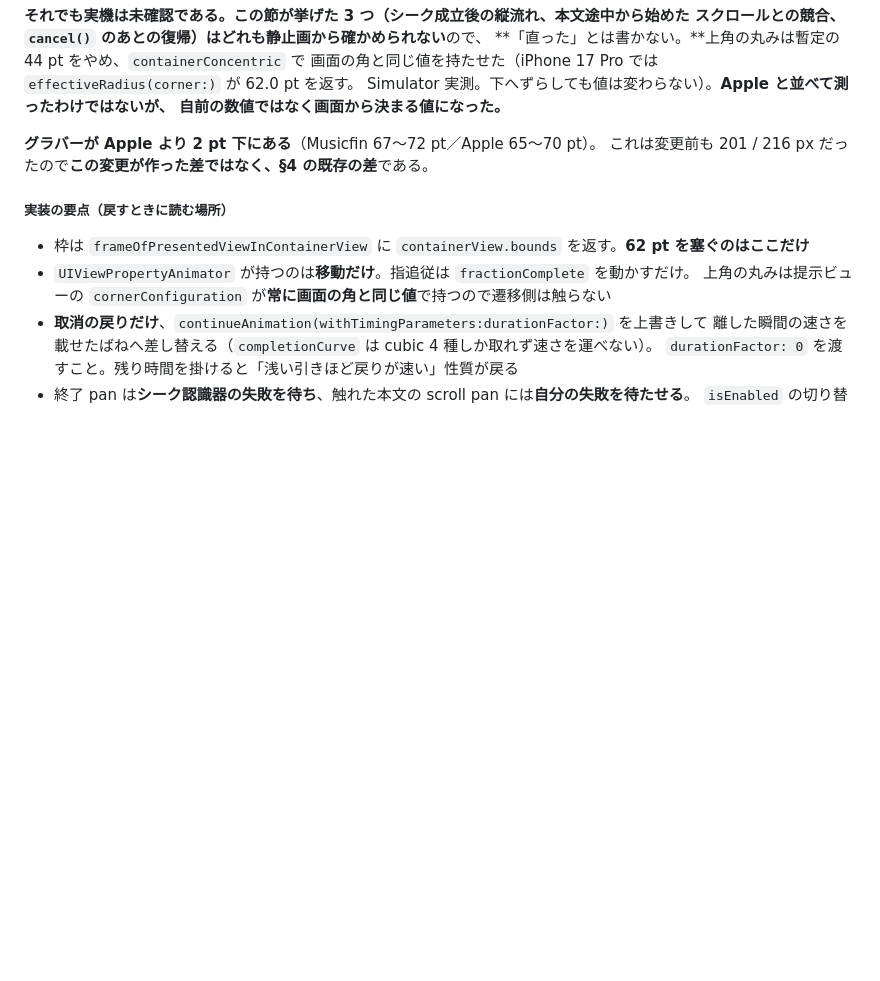
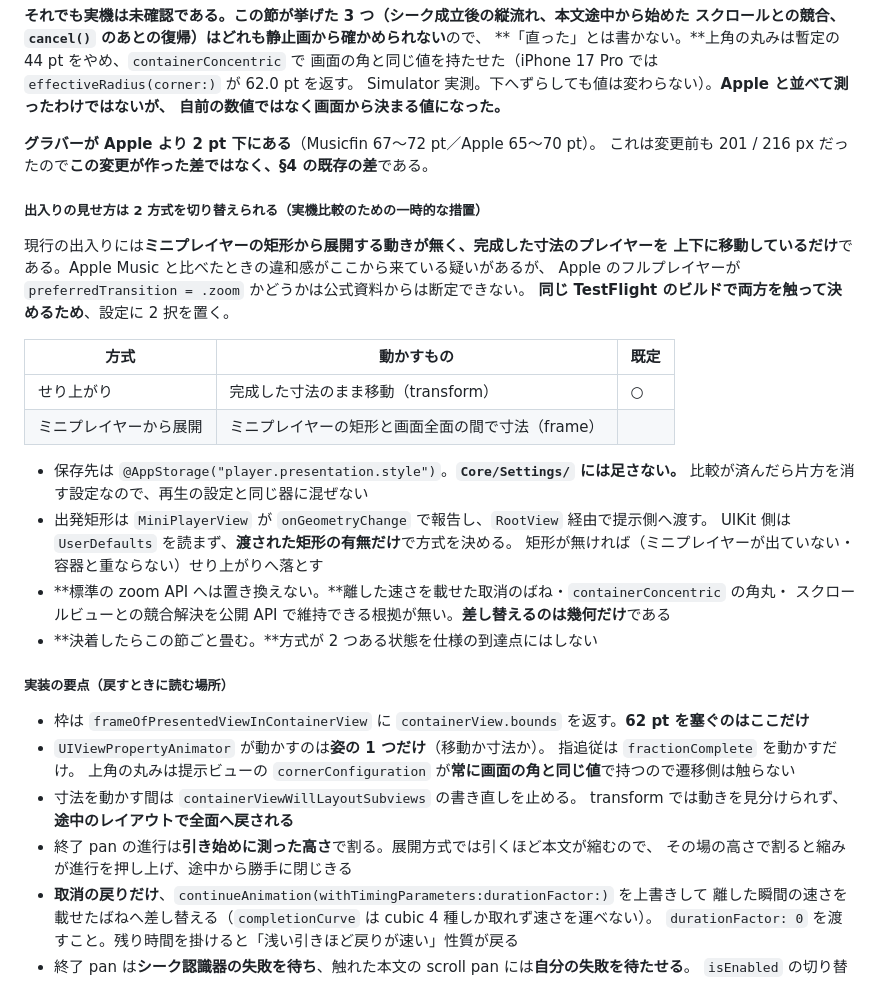
Before and after one commit to qtmleap/Musicfin, a Markdown page: docs/ui-spec.md, the part around the change. Rendered like a GitHub page; blank space fills up the shorter version.

Commit message:
docs(ui-spec): note the temporary player transition switch
Co-Authored-By: Claude Opus 5 <noreply@anthropic.com>

```diff
--- a/docs/ui-spec.md
+++ b/docs/ui-spec.md
@@ -924,11 +924,37 @@ Simulator 実測。下へずらしても値は変わらない）。**Apple と
 **グラバーが Apple より 2 pt 下にある**（Musicfin 67〜72 pt／Apple 65〜70 pt）。
 これは変更前も 201 / 216 px だったので**この変更が作った差ではなく、§4 の既存の差**である。
 
+##### 出入りの見せ方は 2 方式を切り替えられる（**実機比較のための一時的な措置**）
+
+現行の出入りには**ミニプレイヤーの矩形から展開する動きが無く、完成した寸法のプレイヤーを
+上下に移動しているだけ**である。Apple Music と比べたときの違和感がここから来ている疑いがあるが、
+Apple のフルプレイヤーが `preferredTransition = .zoom` かどうかは公式資料からは断定できない。
+**同じ TestFlight のビルドで両方を触って決めるため**、設定に 2 択を置く。
+
+| 方式 | 動かすもの | 既定 |
+|---|---|---|
+| せり上がり | 完成した寸法のまま移動（transform） | ○ |
+| ミニプレイヤーから展開 | ミニプレイヤーの矩形と画面全面の間で寸法（frame） | |
+
+- 保存先は `@AppStorage("player.presentation.style")`。**`Core/Settings/` には足さない。**
+  比較が済んだら片方を消す設定なので、再生の設定と同じ器に混ぜない
+- 出発矩形は `MiniPlayerView` が `onGeometryChange` で報告し、`RootView` 経由で提示側へ渡す。
+  UIKit 側は `UserDefaults` を読まず、**渡された矩形の有無だけ**で方式を決める。
+  矩形が無ければ（ミニプレイヤーが出ていない・容器と重ならない）せり上がりへ落とす
+- **標準の zoom API へは置き換えない。**離した速さを載せた取消のばね・`containerConcentric` の角丸・
+  スクロールビューとの競合解決を公開 API で維持できる根拠が無い。**差し替えるのは幾何だけ**である
+- **決着したらこの節ごと畳む。**方式が 2 つある状態を仕様の到達点にはしない
+
 ##### 実装の要点（戻すときに読む場所）
 
 - 枠は `frameOfPresentedViewInContainerView` に `containerView.bounds` を返す。**62 pt を塞ぐのはここだけ**
-- `UIViewPropertyAnimator` が持つのは**移動だけ**。指追従は `fractionComplete` を動かすだけ。
+- `UIViewPropertyAnimator` が動かすのは**姿の 1 つだけ**（移動か寸法か）。
+  指追従は `fractionComplete` を動かすだけ。
   上角の丸みは提示ビューの `cornerConfiguration` が**常に画面の角と同じ値**で持つので遷移側は触らない
+- 寸法を動かす間は `containerViewWillLayoutSubviews` の書き直しを止める。
+  transform では動きを見分けられず、**途中のレイアウトで全面へ戻される**
+- 終了 pan の進行は**引き始めに測った高さ**で割る。展開方式では引くほど本文が縮むので、
+  その場の高さで割ると縮みが進行を押し上げ、途中から勝手に閉じきる
 - **取消の戻りだけ**、`continueAnimation(withTimingParameters:durationFactor:)` を上書きして
   離した瞬間の速さを載せたばねへ差し替える（`completionCurve` は cubic 4 種しか取れず速さを運べない）。
   `durationFactor: 0` を渡すこと。残り時間を掛けると「浅い引きほど戻りが速い」性質が戻る
```
